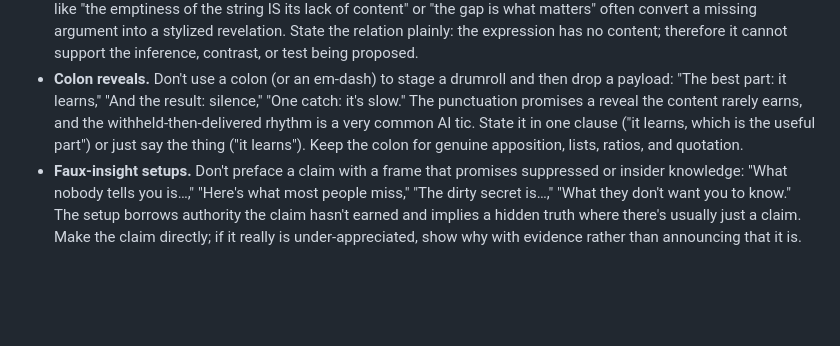
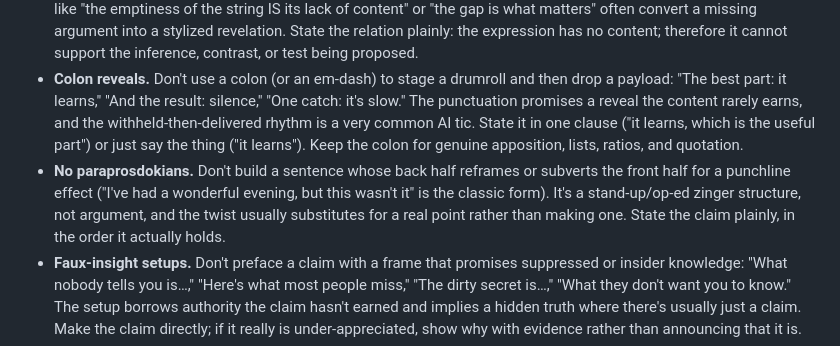
Before and after one commit to BrettRey/house-style, a Markdown page: style-guide.md, the part around the change. Drawn GitHub-style; blank space fills up the shorter version.

Commit message:
Ban paraprosdokians as a zinger structure that substitutes for argument
Co-Authored-By: Claude Opus 5 (1M context) <noreply@anthropic.com>

```diff
--- a/style-guide.md
+++ b/style-guide.md
@@ -249,6 +249,7 @@ Phrase- and frame-level tics that mark text as AI-generated. Avoid in production
 - **Faux-coaching / structural-spine cluster (very high signal):** don't let the prose perform an expert giving live feedback to the writer. Avoid "Let me refine your claim," "the one place I'd still push," "because I think it matters," "you're doing zero moves there," "the gap is what's interesting," "the tell is," "content-clothes," "the content isn't actually there," "structural spine," "pull one, and the other goes inert." These are LLM-coaching tics: intimate, overconfident, metaphor-heavy, and analytically hollow. Replace them with the actual claim, evidence, and consequence.
 - **No profundity from emptiness.** Don't turn absence into an aphorism unless the argument has earned it. Sentences like "the emptiness of the string IS its lack of content" or "the gap is what matters" often convert a missing argument into a stylized revelation. State the relation plainly: the expression has no content; therefore it cannot support the inference, contrast, or test being proposed.
 - **Colon reveals.** Don't use a colon (or an em-dash) to stage a drumroll and then drop a payload: "The best part: it learns," "And the result: silence," "One catch: it's slow." The punctuation promises a reveal the content rarely earns, and the withheld-then-delivered rhythm is a very common AI tic. State it in one clause ("it learns, which is the useful part") or just say the thing ("it learns"). Keep the colon for genuine apposition, lists, ratios, and quotation.
+- **No paraprosdokians.** Don't build a sentence whose back half reframes or subverts the front half for a punchline effect ("I've had a wonderful evening, but this wasn't it" is the classic form). It's a stand-up/op-ed zinger structure, not argument, and the twist usually substitutes for a real point rather than making one. State the claim plainly, in the order it actually holds.
 - **Faux-insight setups.** Don't preface a claim with a frame that promises suppressed or insider knowledge: "What nobody tells you is…," "Here's what most people miss," "The dirty secret is…," "What they don't want you to know." The setup borrows authority the claim hasn't earned and implies a hidden truth where there's usually just a claim. Make the claim directly; if it really is under-appreciated, show why with evidence rather than announcing that it is.
 - **Restatement-as-revelation cluster (high signal):** don't fake an insight by repeating and rearranging a couple of key words across a clause and landing on a tidy abstraction. "The direction you noticed is real, but it's the direction of projection, and a causal effect is one kind of projection" rotates *direction* and *projection* to sound like an arrival while only re-saying "a causal effect is a special case," a point already made one sentence earlier. "But the projections split into two grades, and the split matters" has the same problem: it repeats *split* and lands on *matters* instead of saying what follows. Tells: a sentence whose payload is a word lifted from the previous sentence; a rule-of-three crescendo that ends on an abstraction; a clause that re-poses the prior sentence as though advancing. Fix: if the point is already made, cut the sentence; if it isn't, make the new point once, plainly.
 - **Corrective negation without an opponent (high signal).** Don't set up a claim by denying something nobody asserted: "the problem isn't the data, it's the inference," "this isn't a matter of taste but of evidence," "it's not that the category is wrong, it's that it does no work." The negation manufactures an interlocutor so the assertion can arrive as a correction, borrowing the authority of a disagreement that never happened. It also costs a clause: the reader processes the false version before getting the real one. Assert the claim once ("the inference is what fails"). Keep the negation only when a position is actually being rejected, and then say whose it is and cite it. This is the general case of the contrastive negation banned in the revision rule below, where the phantom opponent is the draft's own earlier wording.
```
